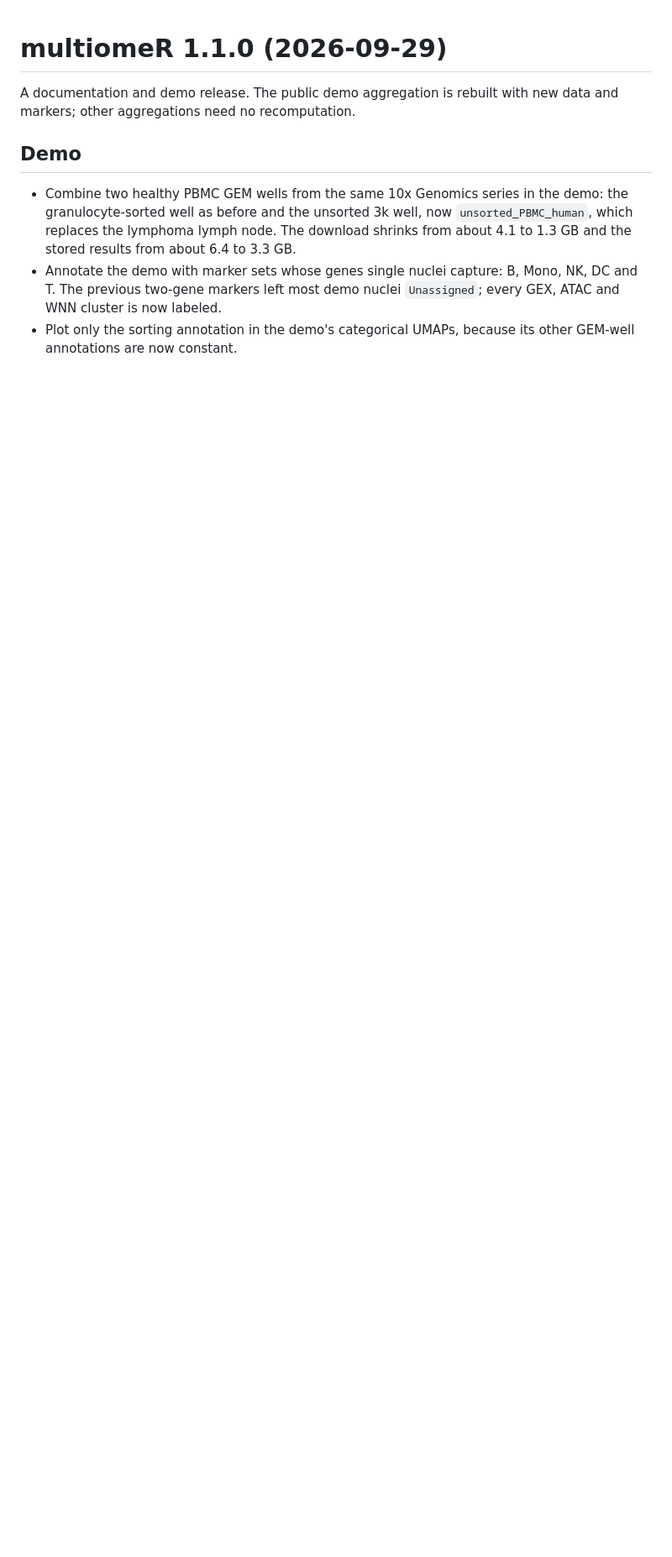
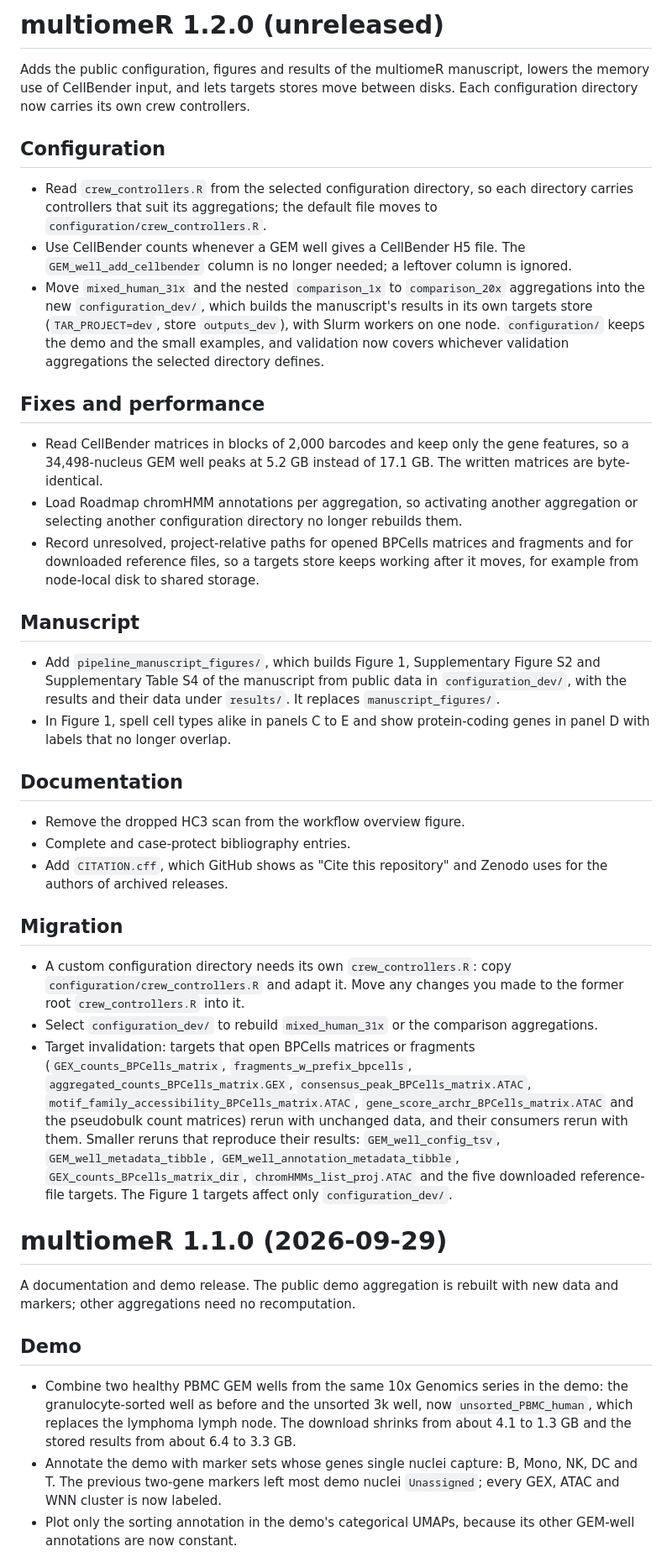
Before and after one commit to koefoeden/multiomeR, a Markdown page: NEWS.md, the part around the change. Shown at 84% size. Drawn GitHub-style; blank space fills up the shorter version.

Commit message:
Start the release notes for 1.2.0
Summarize the changes since 1.1.0, the migration of crew controllers
into configuration directories and the target invalidation.

non_target_breaking

```diff
--- a/NEWS.md
+++ b/NEWS.md
@@ -1,3 +1,71 @@
+# multiomeR 1.2.0 (unreleased)
+
+Adds the public configuration, figures and results of the multiomeR manuscript,
+lowers the memory use of CellBender input, and lets targets stores move between
+disks. Each configuration directory now carries its own crew controllers.
+
+## Configuration
+
+- Read `crew_controllers.R` from the selected configuration directory, so each
+  directory carries controllers that suit its aggregations; the default file
+  moves to `configuration/crew_controllers.R`.
+- Use CellBender counts whenever a GEM well gives a CellBender H5 file. The
+  `GEM_well_add_cellbender` column is no longer needed; a leftover column is
+  ignored.
+- Move `mixed_human_31x` and the nested `comparison_1x` to `comparison_20x`
+  aggregations into the new `configuration_dev/`, which builds the manuscript's
+  results in its own targets store (`TAR_PROJECT=dev`, store `outputs_dev`),
+  with Slurm workers on one node. `configuration/` keeps the demo and the small
+  examples, and validation now covers whichever validation aggregations the
+  selected directory defines.
+
+## Fixes and performance
+
+- Read CellBender matrices in blocks of 2,000 barcodes and keep only the gene
+  features, so a 34,498-nucleus GEM well peaks at 5.2 GB instead of 17.1 GB.
+  The written matrices are byte-identical.
+- Load Roadmap chromHMM annotations per aggregation, so activating another
+  aggregation or selecting another configuration directory no longer rebuilds
+  them.
+- Record unresolved, project-relative paths for opened BPCells matrices and
+  fragments and for downloaded reference files, so a targets store keeps
+  working after it moves, for example from node-local disk to shared storage.
+
+## Manuscript
+
+- Add `pipeline_manuscript_figures/`, which builds Figure 1, Supplementary
+  Figure S2 and Supplementary Table S4 of the manuscript from public data in
+  `configuration_dev/`, with the results and their data under `results/`. It
+  replaces `manuscript_figures/`.
+- In Figure 1, spell cell types alike in panels C to E and show protein-coding
+  genes in panel D with labels that no longer overlap.
+
+## Documentation
+
+- Remove the dropped HC3 scan from the workflow overview figure.
+- Complete and case-protect bibliography entries.
+- Add `CITATION.cff`, which GitHub shows as "Cite this repository" and Zenodo
+  uses for the authors of archived releases.
+
+## Migration
+
+- A custom configuration directory needs its own `crew_controllers.R`: copy
+  `configuration/crew_controllers.R` and adapt it. Move any changes you made to
+  the former root `crew_controllers.R` into it.
+- Select `configuration_dev/` to rebuild `mixed_human_31x` or the comparison
+  aggregations.
+- Target invalidation: targets that open BPCells matrices or fragments
+  (`GEX_counts_BPCells_matrix`, `fragments_w_prefix_bpcells`,
+  `aggregated_counts_BPCells_matrix.GEX`, `consensus_peak_BPCells_matrix.ATAC`,
+  `motif_family_accessibility_BPCells_matrix.ATAC`,
+  `gene_score_archr_BPCells_matrix.ATAC` and the pseudobulk count matrices)
+  rerun with unchanged data, and their consumers rerun with them. Smaller
+  reruns that reproduce their results: `GEM_well_config_tsv`,
+  `GEM_well_metadata_tibble`, `GEM_well_annotation_metadata_tibble`,
+  `GEX_counts_BPcells_matrix_dir`, `chromHMMs_list_proj.ATAC` and the five
+  downloaded reference-file targets. The Figure 1 targets affect only
+  `configuration_dev/`.
+
 # multiomeR 1.1.0 (2026-09-29)
 
 A documentation and demo release. The public demo aggregation is rebuilt with
```
